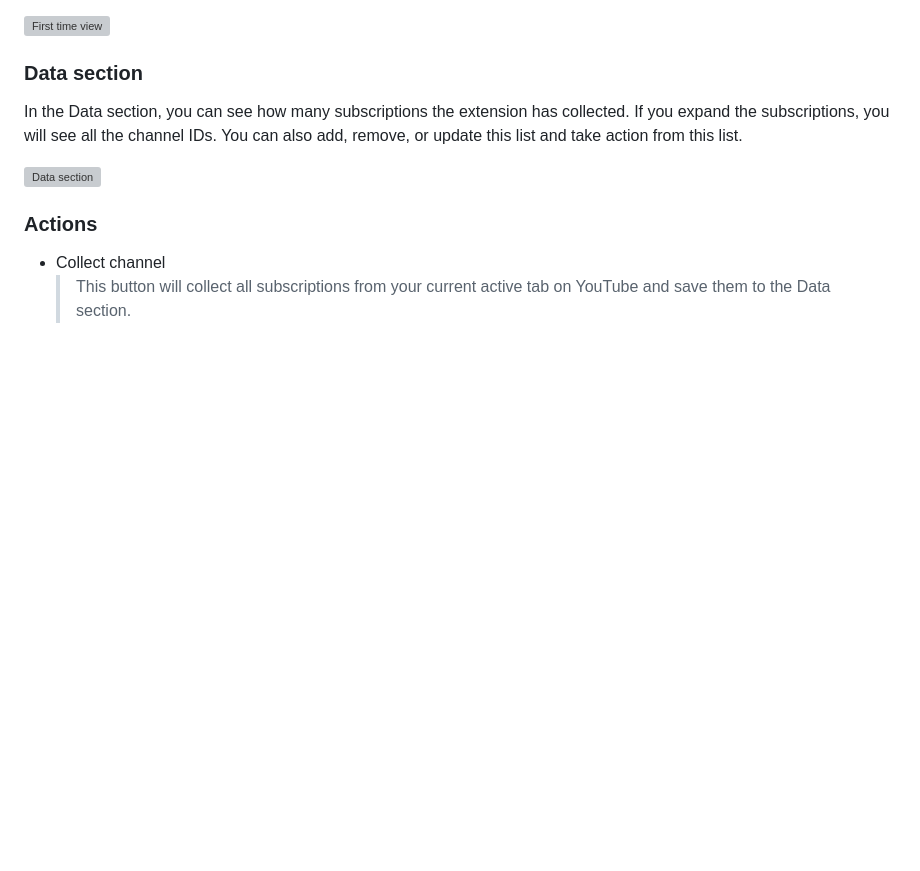
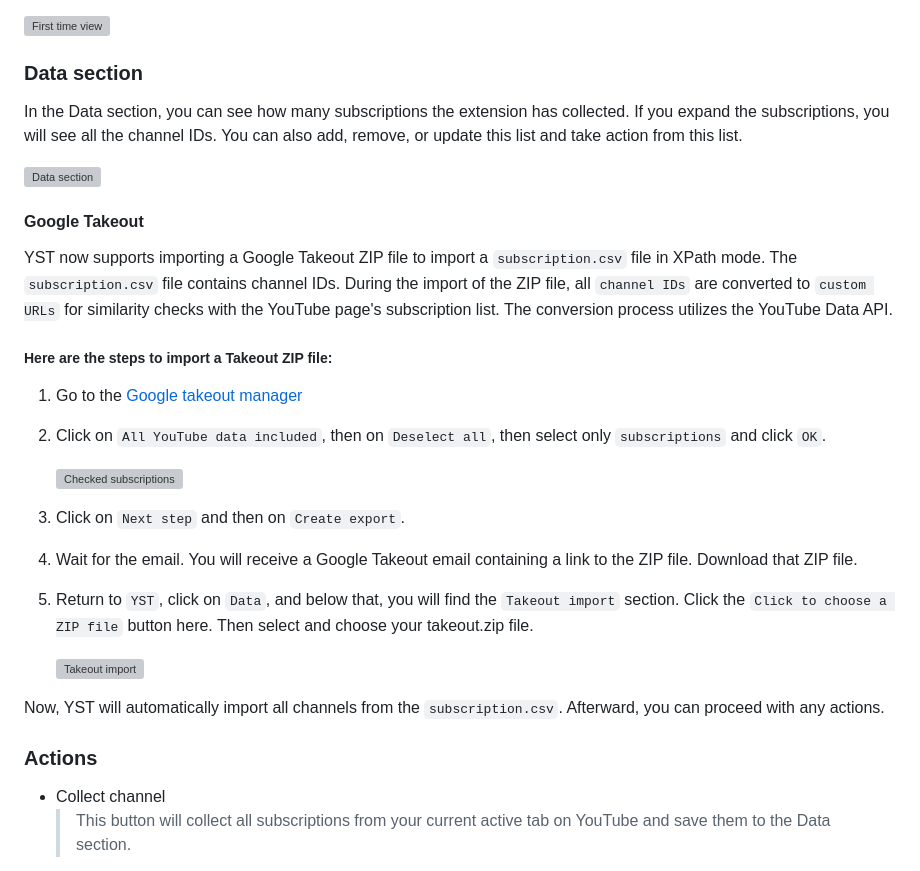
Before and after one commit to biplobsd/yst, a Markdown page: README.md, the part around the change. GitHub-like rendering; blank space fills up the shorter version; grey boxes are pictures that could not be loaded.

Commit message:
Google Takeout

```diff
--- a/README.md
+++ b/README.md
@@ -56,6 +56,25 @@ Wait for the page to load completely and wait for the Ready for accept request s
 In the Data section, you can see how many subscriptions the extension has collected. If you expand the subscriptions, you will see all the channel IDs. You can also add, remove, or update this list and take action from this list.
 
 ![Data section](https://github.com/biplobsd/yst/assets/43641536/86200bbd-1313-49a9-81e6-be4aab7f3240)
+
+#### Google Takeout
+
+YST now supports importing a Google Takeout ZIP file to import a `subscription.csv` file in XPath mode. The `subscription.csv` file contains channel IDs. During the import of the ZIP file, all `channel IDs` are converted to `custom URLs` for similarity checks with the YouTube page's subscription list. The conversion process utilizes the YouTube Data API.
+
+##### Here are the steps to import a Takeout ZIP file:
+
+1. Go to the [Google takeout manager](https://takeout.google.com/takeout/custom/youtube)
+2. Click on `All YouTube data included`, then on `Deselect all`, then select only `subscriptions` and click `OK`.
+
+   ![Checked subscriptions](https://github.com/biplobsd/yst/assets/43641536/28a1ffb1-6ab8-4439-8541-c8805d409fb9)
+
+3. Click on `Next step` and then on `Create export`.
+4. Wait for the email. You will receive a Google Takeout email containing a link to the ZIP file. Download that ZIP file.
+5. Return to `YST`, click on `Data`, and below that, you will find the `Takeout import` section. Click the `Click to choose a ZIP file` button here. Then select and choose your takeout.zip file.
+
+   ![Takeout import](https://github.com/biplobsd/yst/assets/43641536/8fb3a7b5-17f3-442e-83db-ae0ca59369da)
+
+Now, YST will automatically import all channels from the `subscription.csv`. Afterward, you can proceed with any actions.
 
 ### Actions
 
```
